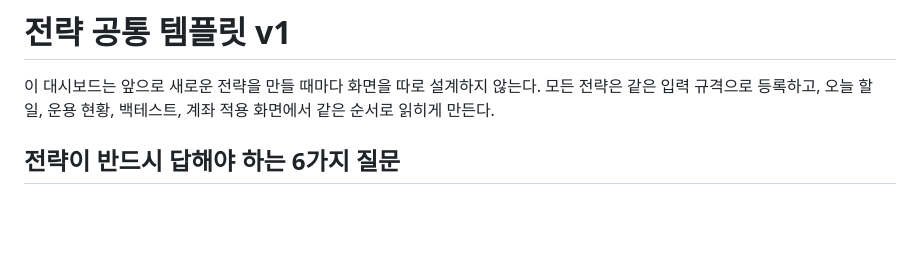
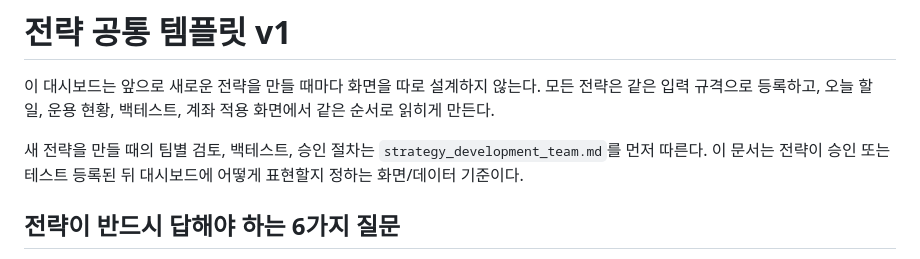
Before and after one commit to sonhch15-dotcom/investor-leader-screener, a Markdown page: strategy_common_template.md, the part around the change. Drawn GitHub-style; blank space fills up the shorter version.

Commit message:
Document strategy development team process

```diff
--- a/strategy_common_template.md
+++ b/strategy_common_template.md
@@ -1,6 +1,8 @@
 # 전략 공통 템플릿 v1
 
 이 대시보드는 앞으로 새로운 전략을 만들 때마다 화면을 따로 설계하지 않는다. 모든 전략은 같은 입력 규격으로 등록하고, 오늘 할 일, 운용 현황, 백테스트, 계좌 적용 화면에서 같은 순서로 읽히게 만든다.
+
+새 전략을 만들 때의 팀별 검토, 백테스트, 승인 절차는 `strategy_development_team.md`를 먼저 따른다. 이 문서는 전략이 승인 또는 테스트 등록된 뒤 대시보드에 어떻게 표현할지 정하는 화면/데이터 기준이다.
 
 ## 전략이 반드시 답해야 하는 6가지 질문
 
```
Also changed, not shown: strategy_development_team.md (added, +217 -0 lines).
